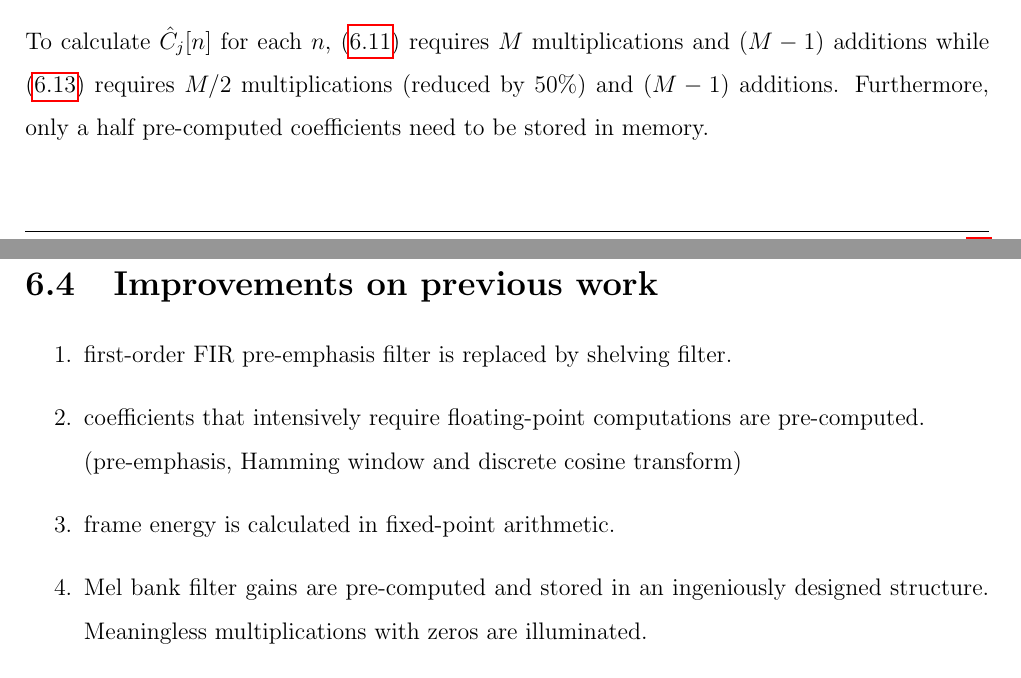
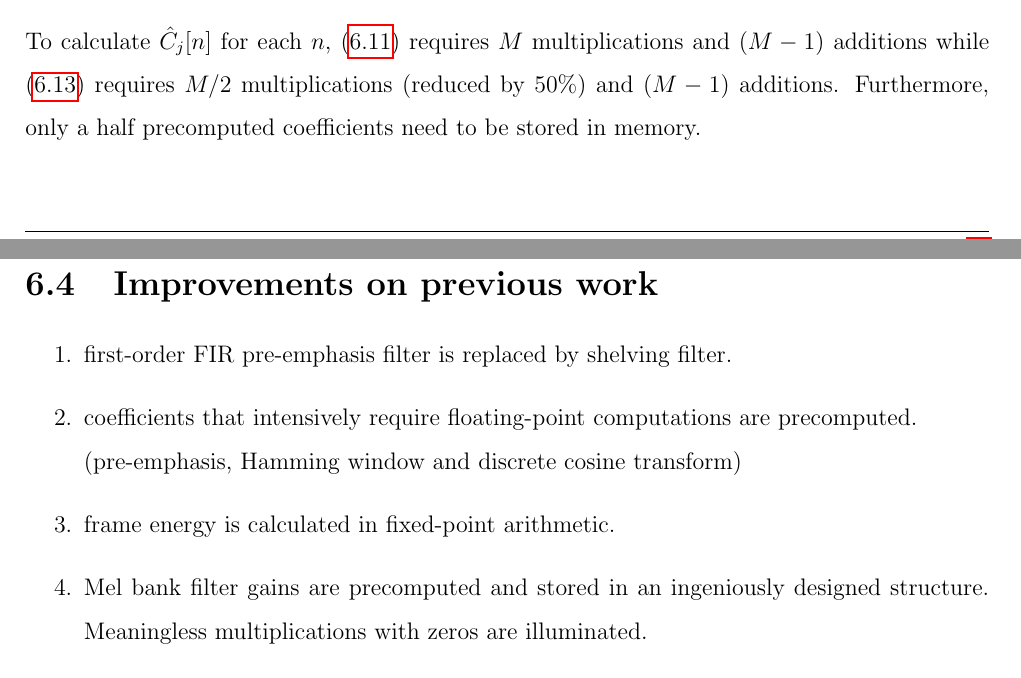
Before and after one commit to leeang/Signal-Processing-Toolbox, a LaTeX thesis (final report/report.tex, which reads final report/chapter/DSP.tex): two parts of pages 30 and 31 of 41, joined at a grey line, cut so that both start at the same text. Compiled offline with pdfLaTeX.

Commit message:
update dsp chapter

```diff
--- a/final report/chapter/DSP.tex
+++ b/final report/chapter/DSP.tex
@@ -368,7 +368,7 @@ By utilizing this symmetry, (\ref{eq:dct-coef-form}) can be simplified as
 \end{cases}
 \end{equation}
 
-To calculate $\hat{C}_j[n]$ for each $n$, (\ref{eq:dct-coef-form}) requires $M$ multiplications and $(M - 1)$ additions while (\ref{eq:dct-symmetric-form}) requires $M/2$ multiplications (reduced by 50\%) and $(M - 1)$ additions. Furthermore, only a half pre-computed coefficients need to be stored in memory.\\
+To calculate $\hat{C}_j[n]$ for each $n$, (\ref{eq:dct-coef-form}) requires $M$ multiplications and $(M - 1)$ additions while (\ref{eq:dct-symmetric-form}) requires $M/2$ multiplications (reduced by 50\%) and $(M - 1)$ additions. Furthermore, only a half precomputed coefficients need to be stored in memory.\\
 
 We pre-compute $H_{dct}[n, m]$ by \texttt{calc\_dct\_coef()} while initializing the system. Table \ref{clocks-dct} summarizes the efficiency of different methods to obtain $H_{dct}[n, m]$. It can be clearly seen that fetching from external memory is even 40 times faster than directly computing.
 
@@ -399,9 +399,9 @@ fetch from external memory &9367 &0.015612 ms\\
 
 \begin{enumerate}
 \item first-order FIR pre-emphasis filter is replaced by shelving filter.
-\item coefficients that intensively require floating-point computations are pre-computed.\\(pre-emphasis, Hamming window and discrete cosine transform)
+\item coefficients that intensively require floating-point computations are precomputed.\\(pre-emphasis, Hamming window and discrete cosine transform)
 \item frame energy is calculated in fixed-point arithmetic.
-\item Mel bank filter gains are pre-computed and stored in an ingeniously designed structure. Meaningless multiplications with zeros are illuminated.
+\item Mel bank filter gains are precomputed and stored in an ingeniously designed structure. Meaningless multiplications with zeros are illuminated.
 \end{enumerate}
 
 %----------------------------------------------------------------------------------------
```
